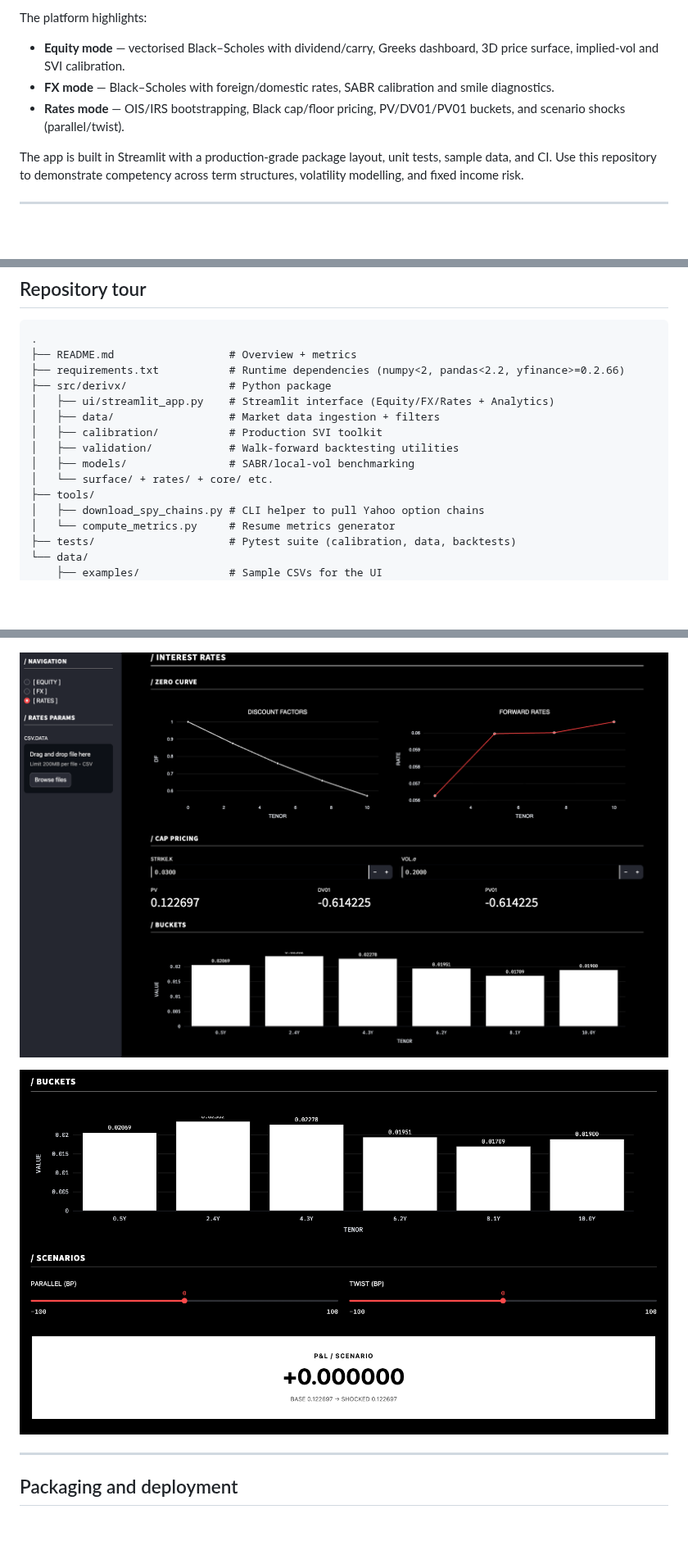
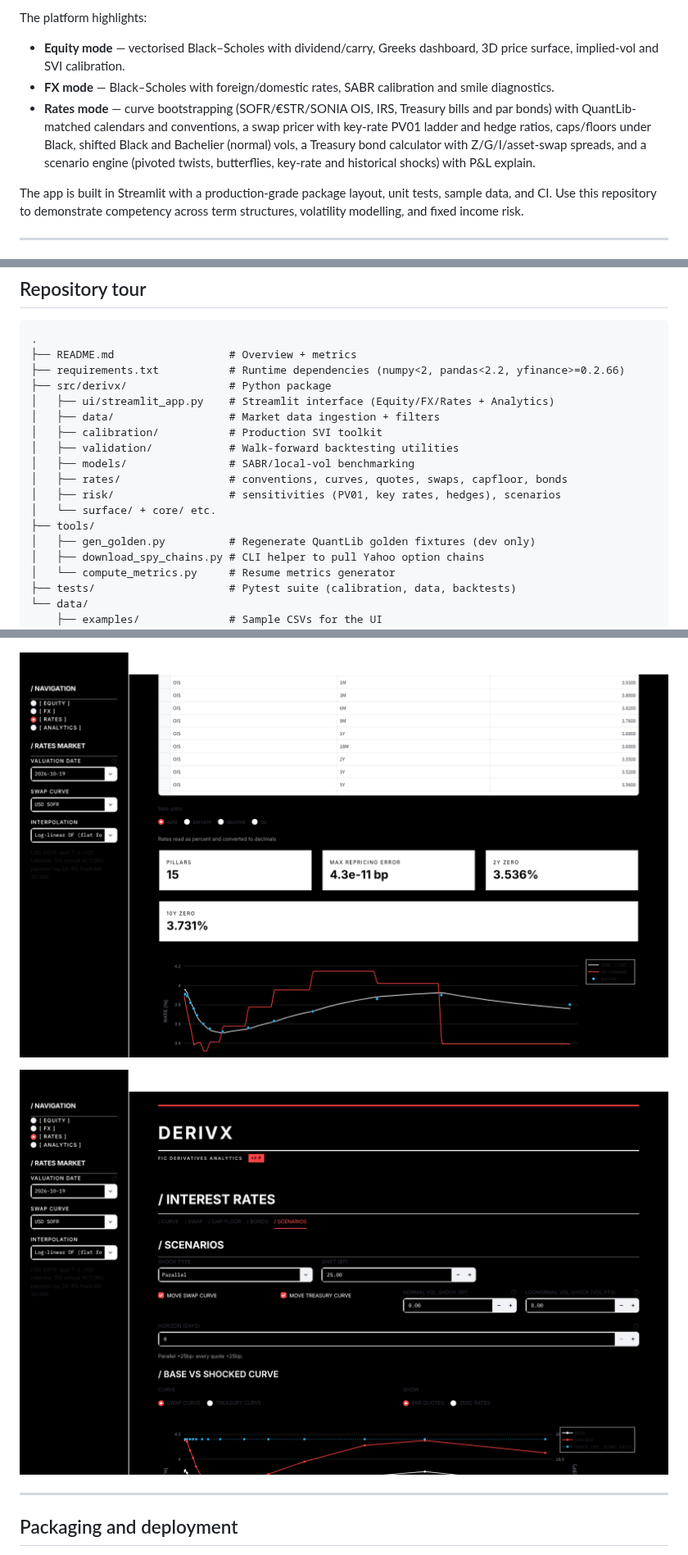
Before and after one commit to ZealousEar/derivx-fic-analytics, a Markdown page: README.md, 3 parts joined by grey strips. Shown at 82% size. Rendered like a GitHub page; pictures changed too: docs/rates-overview.png, docs/rates-scenarios.png; blank space fills up the shorter version.

```diff
--- a/README.md
+++ b/README.md
@@ -13,7 +13,7 @@ The platform highlights:
 
 - **Equity mode** — vectorised Black–Scholes with dividend/carry, Greeks dashboard, 3D price surface, implied-vol and SVI calibration.
 - **FX mode** — Black–Scholes with foreign/domestic rates, SABR calibration and smile diagnostics.
-- **Rates mode** — OIS/IRS bootstrapping, Black cap/floor pricing, PV/DV01/PV01 buckets, and scenario shocks (parallel/twist).
+- **Rates mode** — curve bootstrapping (SOFR/€STR/SONIA OIS, IRS, Treasury bills and par bonds) with QuantLib-matched calendars and conventions, a swap pricer with key-rate PV01 ladder and hedge ratios, caps/floors under Black, shifted Black and Bachelier (normal) vols, a Treasury bond calculator with Z/G/I/asset-swap spreads, and a scenario engine (pivoted twists, butterflies, key-rate and historical shocks) with P&L explain.
 
 The app is built in Streamlit with a production-grade package layout, unit tests, sample data, and CI. Use this repository to demonstrate competency across term structures, volatility modelling, and fixed income risk.
 
@@ -57,8 +57,11 @@ The project targets Python 3.10+ and has been validated on macOS and Ubuntu. The
 │   ├── calibration/           # Production SVI toolkit
 │   ├── validation/            # Walk-forward backtesting utilities
 │   ├── models/                # SABR/local-vol benchmarking
-│   └── surface/ + rates/ + core/ etc.
+│   ├── rates/                 # conventions, curves, quotes, swaps, capfloor, bonds
+│   ├── risk/                  # sensitivities (PV01, key rates, hedges), scenarios
+│   └── surface/ + core/ etc.
 ├── tools/
+│   ├── gen_golden.py          # Regenerate QuantLib golden fixtures (dev only)
 │   ├── download_spy_chains.py # CLI helper to pull Yahoo option chains
 │   └── compute_metrics.py     # Resume metrics generator
 ├── tests/                     # Pytest suite (calibration, data, backtests)
```
Also changed, not shown: other parts of README.md (+20 -3 lines), 3 other files.
